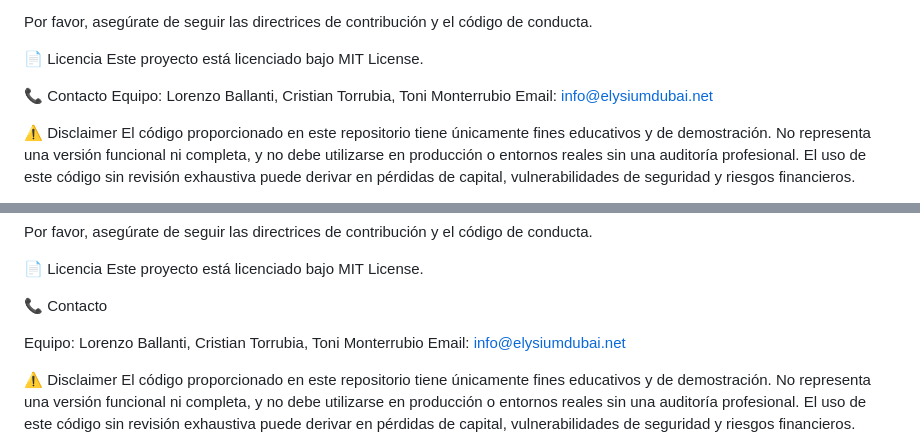
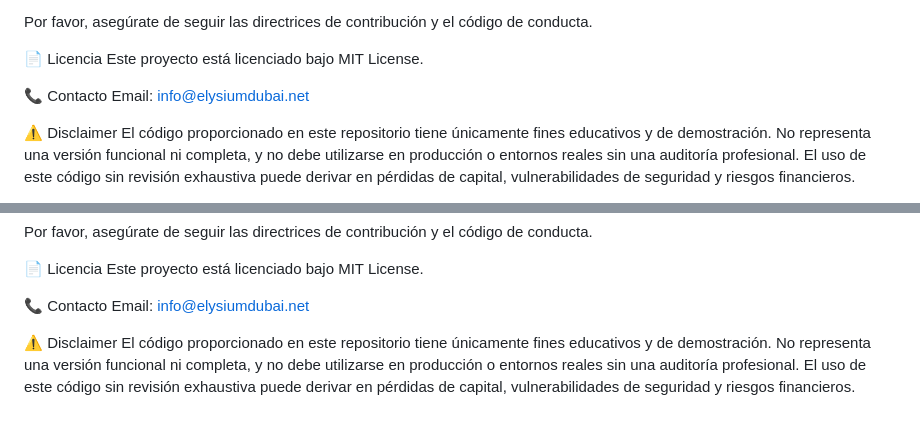
Before and after one commit to JBHAPEX/WayBank, a Markdown page: README.md, 2 parts joined by grey strips. Rendered like a GitHub page; blank space fills up the shorter version.

```diff
--- a/README.md
+++ b/README.md
@@ -385,7 +385,6 @@ Por favor, asegúrate de seguir las directrices de contribución y el código de
 Este proyecto está licenciado bajo MIT License.
 
 📞 Contacto
-Equipo: Lorenzo Ballanti, Cristian Torrubia, Toni Monterrubio
 Email: info@elysiumdubai.net
 
 
@@ -805,8 +804,6 @@ Por favor, asegúrate de seguir las directrices de contribución y el código de
 Este proyecto está licenciado bajo MIT License.
 
 📞 Contacto
-
-Equipo: Lorenzo Ballanti, Cristian Torrubia, Toni Monterrubio
 Email: info@elysiumdubai.net
 
 
```
